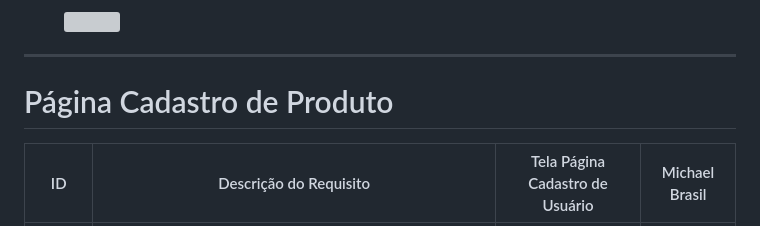
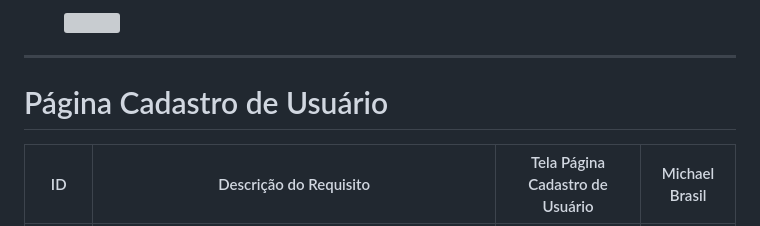
Before and after one commit to jumonik09/Azure-SmartStock-PUC, a Markdown page: docs/07-Programação de Funcionalidades.md, the part around the change. Drawn GitHub-style; grey boxes are pictures that could not be loaded.

```diff
--- a/docs/07-Programação de Funcionalidades.md
+++ b/docs/07-Programação de Funcionalidades.md
@@ -87,7 +87,7 @@ O usuário deverá abrir um navegador de Internet e informar a seguinte URL:
 
 ---
 
-# Página Cadastro de Produto
+# Página Cadastro de Usuário
 
 |ID    | Descrição do Requisito  | Tela Página Cadastro de Usuário | Michael Brasil |
 |------|-----------------------------------------|----|----|
```
